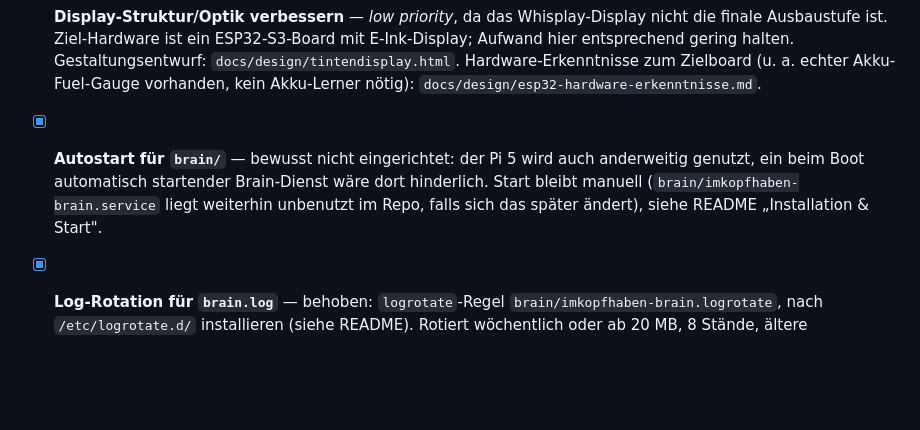
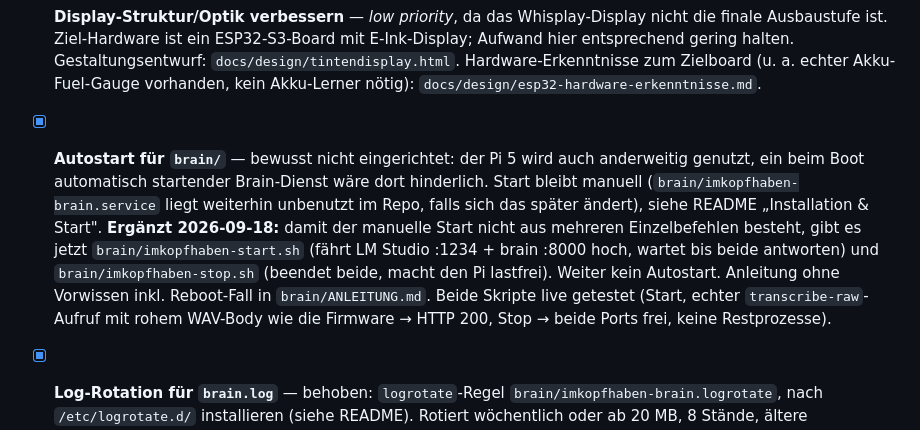
Before and after one commit to xxbrunnenxx/imkopfhaben-public, a Markdown page: OFFENE_PUNKTE.md, the part around the change. GitHub-like rendering; blank space fills up the shorter version.

```diff
--- a/OFFENE_PUNKTE.md
+++ b/OFFENE_PUNKTE.md
@@ -10,7 +10,7 @@ Stand: 2026-08-31.
 - [x] **Autostart für `notebook/`** — `imkopfhaben-notebook.service` installiert und aktiviert, startet nach Reboot/Stromausfall wieder von selbst ins Dashboard.
 - [ ] **Display drehen** — `notebook/`: Anzeige läuft aktuell im Hochformat, muss auf Querformat (90°) gedreht werden.
 - [ ] **Display-Struktur/Optik verbessern** — *low priority*, da das Whisplay-Display nicht die finale Ausbaustufe ist. Ziel-Hardware ist ein ESP32-S3-Board mit E-Ink-Display; Aufwand hier entsprechend gering halten. Gestaltungsentwurf: `docs/design/tintendisplay.html`. Hardware-Erkenntnisse zum Zielboard (u. a. echter Akku-Fuel-Gauge vorhanden, kein Akku-Lerner nötig): `docs/design/esp32-hardware-erkenntnisse.md`.
-- [x] **Autostart für `brain/`** — bewusst nicht eingerichtet: der Pi 5 wird auch anderweitig genutzt, ein beim Boot automatisch startender Brain-Dienst wäre dort hinderlich. Start bleibt manuell (`brain/imkopfhaben-brain.service` liegt weiterhin unbenutzt im Repo, falls sich das später ändert), siehe README „Installation & Start".
+- [x] **Autostart für `brain/`** — bewusst nicht eingerichtet: der Pi 5 wird auch anderweitig genutzt, ein beim Boot automatisch startender Brain-Dienst wäre dort hinderlich. Start bleibt manuell (`brain/imkopfhaben-brain.service` liegt weiterhin unbenutzt im Repo, falls sich das später ändert), siehe README „Installation & Start". **Ergänzt 2026-09-18:** damit der manuelle Start nicht aus mehreren Einzelbefehlen besteht, gibt es jetzt `brain/imkopfhaben-start.sh` (fährt LM Studio :1234 + brain :8000 hoch, wartet bis beide antworten) und `brain/imkopfhaben-stop.sh` (beendet beide, macht den Pi lastfrei). Weiter kein Autostart. Anleitung ohne Vorwissen inkl. Reboot-Fall in `brain/ANLEITUNG.md`. Beide Skripte live getestet (Start, echter `transcribe-raw`-Aufruf mit rohem WAV-Body wie die Firmware → HTTP 200, Stop → beide Ports frei, keine Restprozesse).
 - [x] **Log-Rotation für `brain.log`** — behoben: `logrotate`-Regel `brain/imkopfhaben-brain.logrotate`, nach `/etc/logrotate.d/` installieren (siehe README). Rotiert wöchentlich oder ab 20 MB, 8 Stände, ältere komprimiert. Nutzt `copytruncate` statt des logrotate-Standardverfahrens: `brain.log` entsteht nur per Shell-Redirect beim manuellen Start (kein `logging`-Modul im Code), der Prozess hält den Dateideskriptor dauerhaft offen — ein reines `rename()` durch logrotate würde daher ins Leere laufen.
 - [x] **Kaltstart-Zeit** — bewusst nicht behoben: Faster-Whisper (medium) lädt bei jedem Neustart des Brain-Prozesses neu (nicht nur beim allerersten Mal überhaupt), das Backend braucht dadurch spürbar Anlaufzeit, bevor die erste Notiz verarbeitet werden kann. Da `brain/` ohnehin manuell gestartet wird (siehe "Autostart für `brain/`" oben), wird die Wartezeit beim (seltenen) Neustart einfach in Kauf genommen.
 - [x] **Web-Oberfläche für Notizen** — `brain/static/index.html`, ausgeliefert unter `http://kraken.local:8000/` (neue Route in `brain/main.py`). Liste mit Filter nach Kategorie, Bearbeiten (Text + Kategorie, neuer `PATCH /api/notes/{id}`), Löschen (einzeln und als Mehrfachauswahl), Zusammenführen (neuer `POST /api/notes/merge` — kombiniert Text/Transkripte mehrerer Notizen zu einer, löscht die Originale).
```
Also changed, not shown: README.md (+7 -0 lines).
